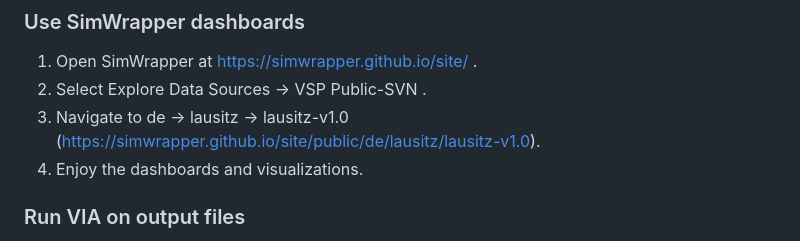
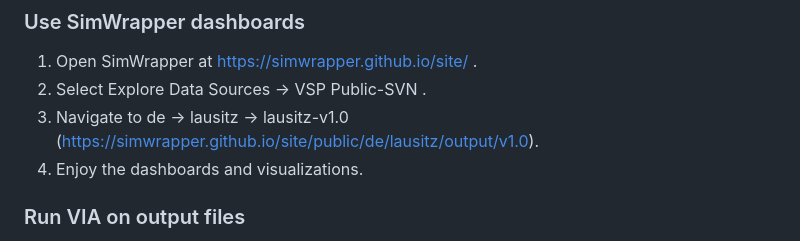
Before and after one commit to theresamariaM/matsim-lausitz, a Markdown page: README.md, the part around the change. Rendered like a GitHub page.

```diff
--- a/README.md
+++ b/README.md
@@ -36,7 +36,7 @@ Handling of large files within git is not without problems (git lfs files are no
 
 1. Open SimWrapper at https://simwrapper.github.io/site/ .
 1. Select Explore Data Sources -> VSP Public-SVN .
-1. Navigate to de -> lausitz -> lausitz-v1.0 (https://simwrapper.github.io/site/public/de/lausitz/lausitz-v1.0).
+1. Navigate to de -> lausitz -> lausitz-v1.0 (https://simwrapper.github.io/site/public/de/lausitz/output/v1.0).
 1. Enjoy the dashboards and visualizations.
 
 ### Run VIA on output files
```
